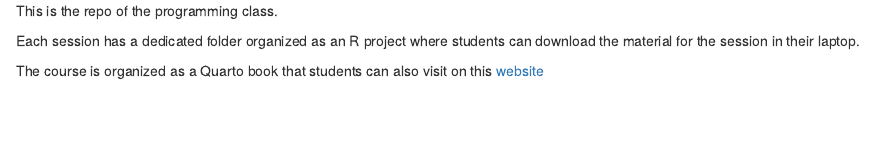
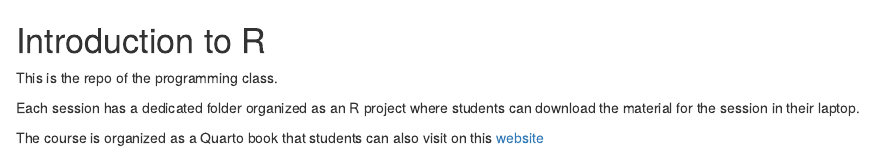
Before and after one commit to malojan/intro_r, an R Markdown document (README.Rmd): the page in a window 1100 px wide, from its top. Rendered offline with R 4.5, knitr and Pandoc, with nearby package versions.

Commit message:
Update README.Rmd

```diff
--- a/README.Rmd
+++ b/README.Rmd
@@ -1,3 +1,5 @@
+
+# Introduction to R
 
 This is the repo of the programming class.
 
```
